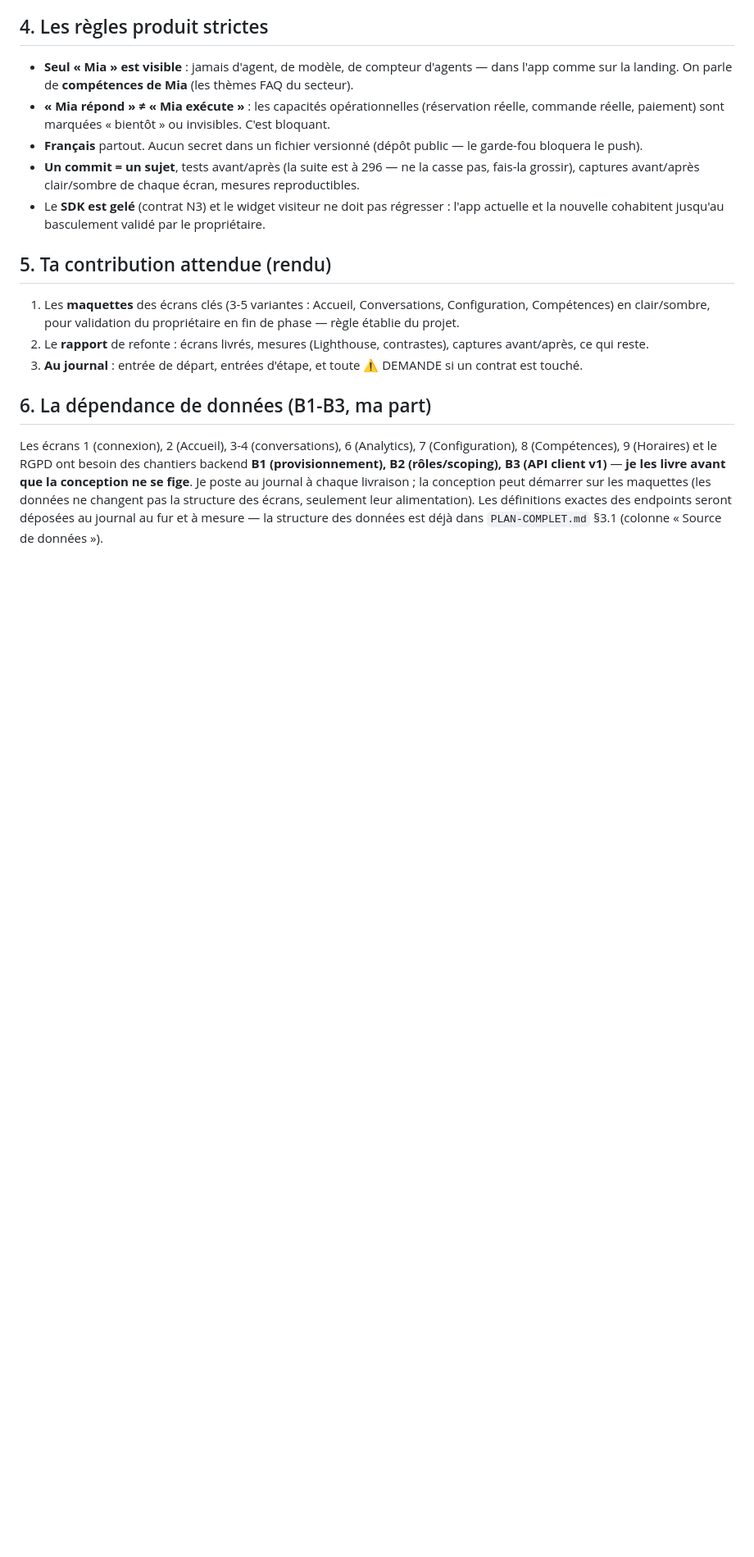
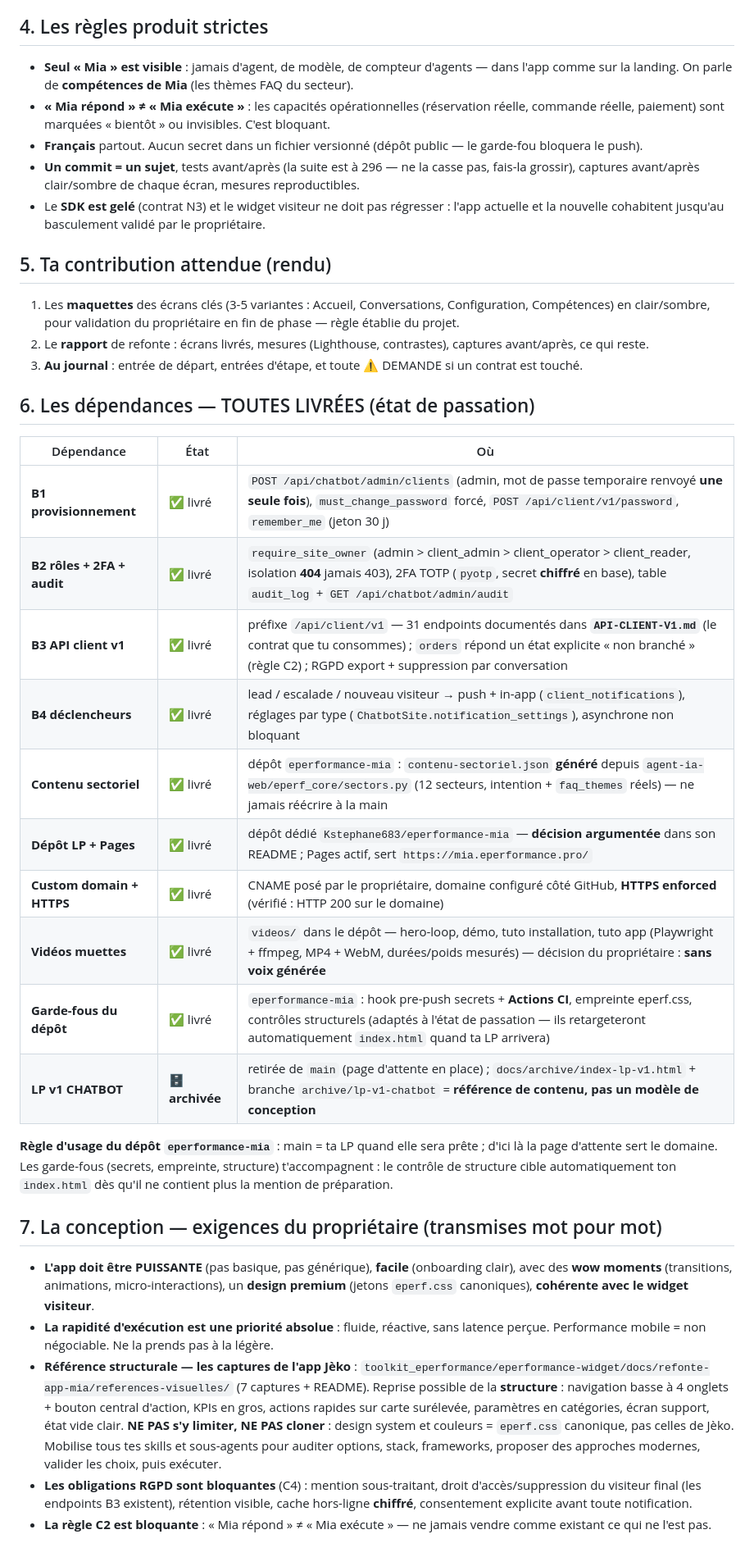
Before and after one commit to Kstephane683/unified-ia-backend, a Markdown page: docs/refonte-app-mia/CONSIGNE-SITE.md, the part around one of its changes. Shown at 82% size. Rendered like a GitHub page; blank space fills up the shorter version.

```diff
--- a/docs/refonte-app-mia/CONSIGNE-SITE.md
+++ b/docs/refonte-app-mia/CONSIGNE-SITE.md
@@ -77,6 +77,27 @@ Le détail est dans `PLAN-COMPLET.md` §4 — structure finale :
 2. Le **rapport** de refonte : écrans livrés, mesures (Lighthouse, contrastes), captures avant/après, ce qui reste.
 3. **Au journal** : entrée de départ, entrées d'étape, et toute ⚠️ DEMANDE si un contrat est touché.
 
-## 6. La dépendance de données (B1-B3, ma part)
+## 6. Les dépendances — TOUTES LIVRÉES (état de passation)
 
-Les écrans 1 (connexion), 2 (Accueil), 3-4 (conversations), 6 (Analytics), 7 (Configuration), 8 (Compétences), 9 (Horaires) et le RGPD ont besoin des chantiers backend **B1 (provisionnement), B2 (rôles/scoping), B3 (API client v1)** — **je les livre avant que la conception ne se fige**. Je poste au journal à chaque livraison ; la conception peut démarrer sur les maquettes (les données ne changent pas la structure des écrans, seulement leur alimentation). Les définitions exactes des endpoints seront déposées au journal au fur et à mesure — la structure des données est déjà dans `PLAN-COMPLET.md` §3.1 (colonne « Source de données »).
+| Dépendance | État | Où |
+|---|---|---|
+| **B1 provisionnement** | ✅ livré | `POST /api/chatbot/admin/clients` (admin, mot de passe temporaire renvoyé **une seule fois**), `must_change_password` forcé, `POST /api/client/v1/password`, `remember_me` (jeton 30 j) |
+| **B2 rôles + 2FA + audit** | ✅ livré | `require_site_owner` (admin > client_admin > client_operator > client_reader, isolation **404** jamais 403), 2FA TOTP (`pyotp`, secret **chiffré** en base), table `audit_log` + `GET /api/chatbot/admin/audit` |
+| **B3 API client v1** | ✅ livré | préfixe `/api/client/v1` — 31 endpoints documentés dans **`API-CLIENT-V1.md`** (le contrat que tu consommes) ; `orders` répond un état explicite « non branché » (règle C2) ; RGPD export + suppression par conversation |
+| **B4 déclencheurs** | ✅ livré | lead / escalade / nouveau visiteur → push + in-app (`client_notifications`), réglages par type (`ChatbotSite.notification_settings`), asynchrone non bloquant |
+| **Contenu sectoriel** | ✅ livré | dépôt `eperformance-mia` : `contenu-sectoriel.json` **généré** depuis `agent-ia-web/eperf_core/sectors.py` (12 secteurs, intention + `faq_themes` réels) — ne jamais réécrire à la main |
+| **Dépôt LP + Pages** | ✅ livré | dépôt dédié `Kstephane683/eperformance-mia` — **décision argumentée** dans son README ; Pages actif, sert `https://mia.eperformance.pro/` |
+| **Custom domain + HTTPS** | ✅ livré | CNAME posé par le propriétaire, domaine configuré côté GitHub, **HTTPS enforced** (vérifié : HTTP 200 sur le domaine) |
+| **Vidéos muettes** | ✅ livré | `videos/` dans le dépôt — hero-loop, démo, tuto installation, tuto app (Playwright + ffmpeg, MP4 + WebM, durées/poids mesurés) — décision du propriétaire : **sans voix générée** |
+| **Garde-fous du dépôt** | ✅ livré | `eperformance-mia` : hook pre-push secrets + **Actions CI**, empreinte eperf.css, contrôles structurels (adaptés à l'état de passation — ils retargeteront automatiquement `index.html` quand ta LP arrivera) |
+| **LP v1 CHATBOT** | 🗄️ **archivée** | retirée de `main` (page d'attente en place) ; `docs/archive/index-lp-v1.html` + branche `archive/lp-v1-chatbot` = **référence de contenu, pas un modèle de conception** |
+
+**Règle d'usage du dépôt `eperformance-mia`** : main = ta LP quand elle sera prête ; d'ici là la page d'attente sert le domaine. Les garde-fous (secrets, empreinte, structure) t'accompagnent : le contrôle de structure cible automatiquement ton `index.html` dès qu'il ne contient plus la mention de préparation.
+
+## 7. La conception — exigences du propriétaire (transmises mot pour mot)
+
+- **L'app doit être PUISSANTE** (pas basique, pas générique), **facile** (onboarding clair), avec des **wow moments** (transitions, animations, micro-interactions), un **design premium** (jetons `eperf.css` canoniques), **cohérente avec le widget visiteur**.
+- **La rapidité d'exécution est une priorité absolue** : fluide, réactive, sans latence perçue. Performance mobile = non négociable. Ne la prends pas à la légère.
+- **Référence structurale — les captures de l'app Jèko** : `toolkit_eperformance/eperformance-widget/docs/refonte-app-mia/references-visuelles/` (7 captures + README). Reprise possible de la **structure** : navigation basse à 4 onglets + bouton central d'action, KPIs en gros, actions rapides sur carte surélevée, paramètres en catégories, écran support, état vide clair. **NE PAS s'y limiter, NE PAS cloner** : design system et couleurs = `eperf.css` canonique, pas celles de Jèko. Mobilise tous tes skills et sous-agents pour auditer options, stack, frameworks, proposer des approches modernes, valider les choix, puis exécuter.
+- **Les obligations RGPD sont bloquantes** (C4) : mention sous-traitant, droit d'accès/suppression du visiteur final (les endpoints B3 existent), rétention visible, cache hors-ligne **chiffré**, consentement explicite avant toute notification.
+- **La règle C2 est bloquante** : « Mia répond » ≠ « Mia exécute » — ne jamais vendre comme existant ce qui ne l'est pas.
```
Also changed, not shown: other parts of docs/refonte-app-mia/CONSIGNE-SITE.md (+2 -2 lines), docs/refonte-app-mia/RAPPORT-FINAL.md (added, +51 -0 lines).
